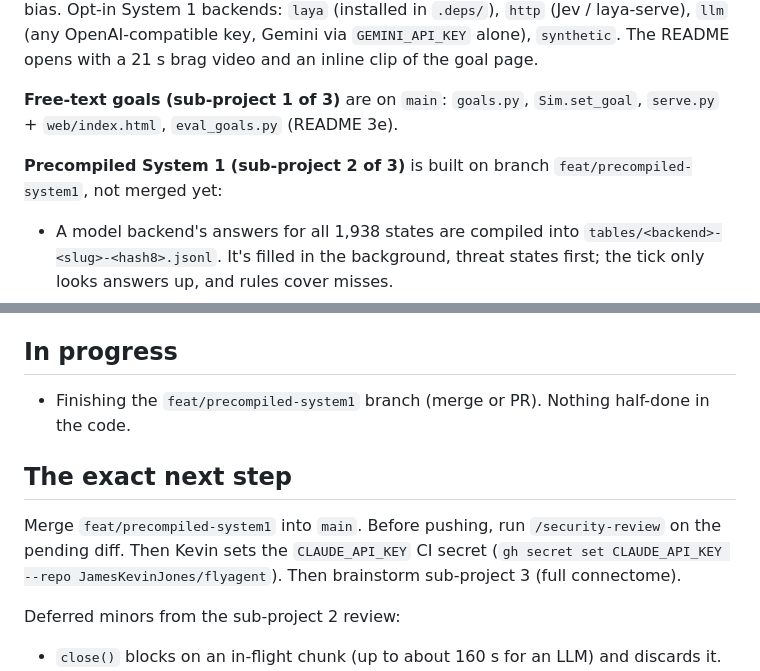
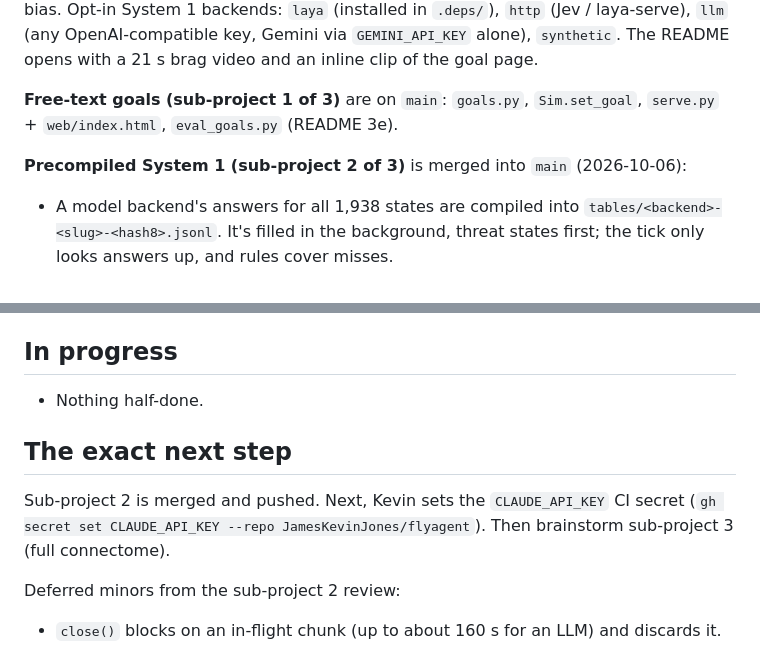
Before and after one commit to JamesKevinJones/flyagent, a Markdown page: docs/STATE.md, 2 parts joined by grey strips. Rendered like a GitHub page.

Commit message:
STATE: sub-project 2 merged

```diff
--- a/docs/STATE.md
+++ b/docs/STATE.md
@@ -14,7 +14,7 @@ goal page.
 **Free-text goals (sub-project 1 of 3)** are on `main`: `goals.py`, `Sim.set_goal`, `serve.py` +
 `web/index.html`, `eval_goals.py` (README 3e).
 
-**Precompiled System 1 (sub-project 2 of 3)** is built on branch `feat/precompiled-system1`, not merged yet:
+**Precompiled System 1 (sub-project 2 of 3)** is merged into `main` (2026-10-06):
 - A model backend's answers for all 1,938 states are compiled into `tables/<backend>-<slug>-<hash8>.jsonl`.
   It's filled in the background, threat states first; the tick only looks answers up, and rules cover misses.
 - Committed tables: Laya (136 s to compile) and Qwen3-4B (57 min).
@@ -26,12 +26,11 @@ goal page.
 
 ## In progress
 
-- Finishing the `feat/precompiled-system1` branch (merge or PR). Nothing half-done in the code.
+- Nothing half-done.
 
 ## The exact next step
 
-Merge `feat/precompiled-system1` into `main`. Before pushing, run `/security-review` on the pending diff.
-Then Kevin sets the `CLAUDE_API_KEY` CI secret (`gh secret set CLAUDE_API_KEY --repo JamesKevinJones/flyagent`).
+Sub-project 2 is merged and pushed. Next, Kevin sets the `CLAUDE_API_KEY` CI secret (`gh secret set CLAUDE_API_KEY --repo JamesKevinJones/flyagent`).
 Then brainstorm sub-project 3 (full connectome).
 
 Deferred minors from the sub-project 2 review:
```
